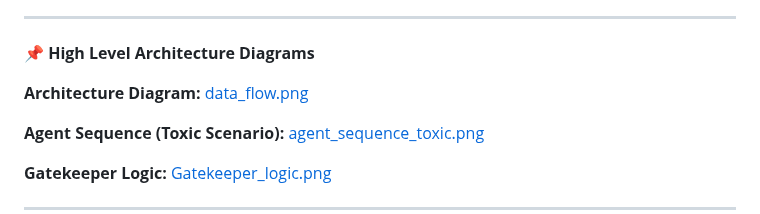
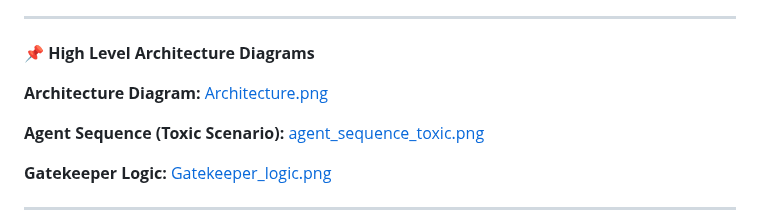
Before and after one commit to Gem-code/AccessOps-Intelligence, a Markdown page: README.md, the part around the change. Rendered like a GitHub page.

```diff
--- a/README.md
+++ b/README.md
@@ -39,7 +39,7 @@ It is deployed as a full **CISO Command Center UI** using Streamlit, with:
 
 📌 **High Level Architecture Diagrams**
 
-**Architecture Diagram:** [data_flow.png](data_flow.png)
+**Architecture Diagram:** [Architecture.png](data_flow.png)
 
 **Agent Sequence (Toxic Scenario):** [agent_sequence_toxic.png](agent_sequence_toxic.png)
 
```
